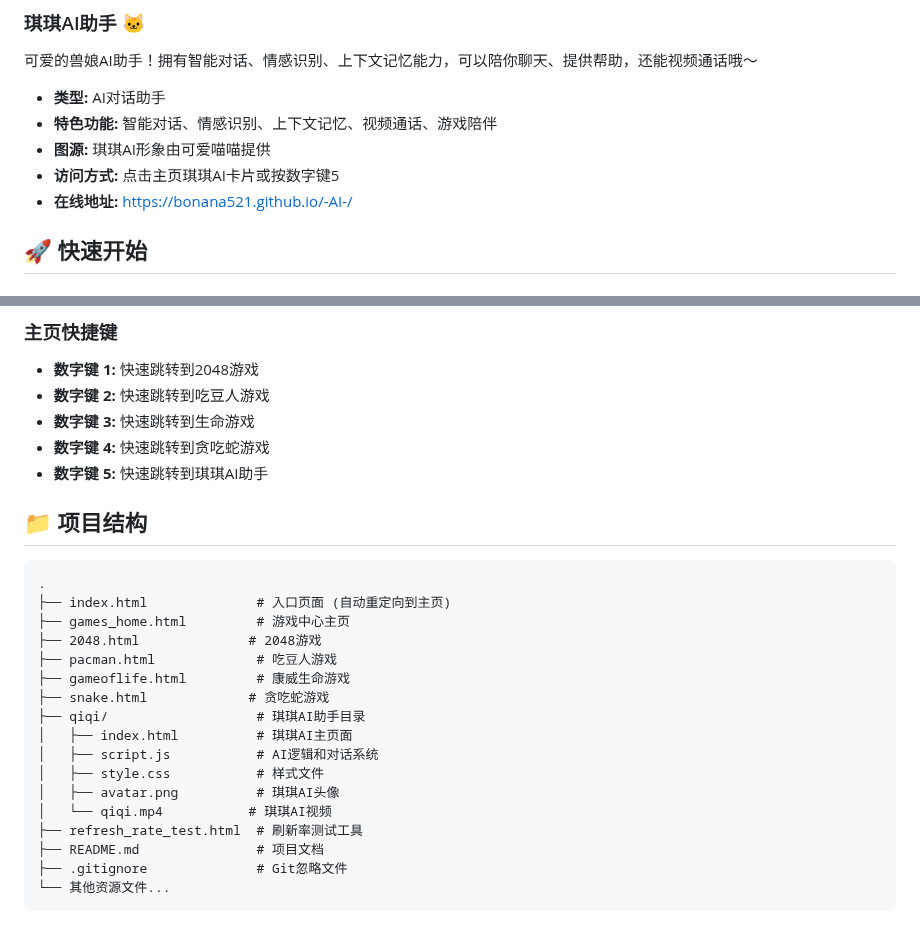
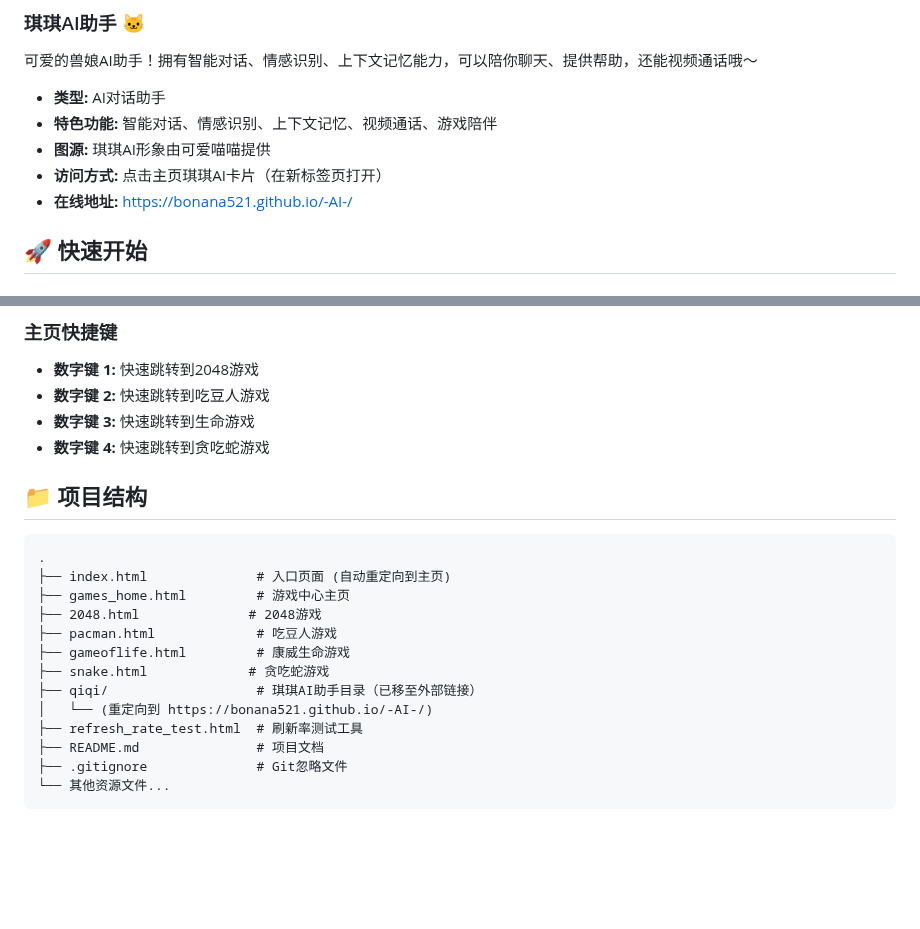
Before and after one commit to bonana521/2048-game, a Markdown page: README.md, 2 parts joined by grey strips. Rendered like a GitHub page; blank space fills up the shorter version.

Commit message:
更新README.md - 反映琪琪AI外部链接配置

```diff
--- a/README.md
+++ b/README.md
@@ -47,7 +47,7 @@
 - **类型:** AI对话助手
 - **特色功能:** 智能对话、情感识别、上下文记忆、视频通话、游戏陪伴
 - **图源:** 琪琪AI形象由可爱喵喵提供
-- **访问方式:** 点击主页琪琪AI卡片或按数字键5
+- **访问方式:** 点击主页琪琪AI卡片（在新标签页打开）
 - **在线地址:** https://bonana521.github.io/-AI-/
 
 ## 🚀 快速开始
@@ -111,7 +111,6 @@
 - **数字键 2:** 快速跳转到吃豆人游戏
 - **数字键 3:** 快速跳转到生命游戏
 - **数字键 4:** 快速跳转到贪吃蛇游戏
-- **数字键 5:** 快速跳转到琪琪AI助手
 
 ## 📁 项目结构
 
@@ -123,12 +122,8 @@
 ├── pacman.html             # 吃豆人游戏
 ├── gameoflife.html         # 康威生命游戏
 ├── snake.html             # 贪吃蛇游戏
-├── qiqi/                   # 琪琪AI助手目录
-│   ├── index.html          # 琪琪AI主页面
-│   ├── script.js           # AI逻辑和对话系统
-│   ├── style.css           # 样式文件
-│   ├── avatar.png          # 琪琪AI头像
-│   └── qiqi.mp4           # 琪琪AI视频
+├── qiqi/                   # 琪琪AI助手目录（已移至外部链接）
+│   └── (重定向到 https://bonana521.github.io/-AI-/)
 ├── refresh_rate_test.html  # 刷新率测试工具
 ├── README.md               # 项目文档
 ├── .gitignore              # Git忽略文件
```
